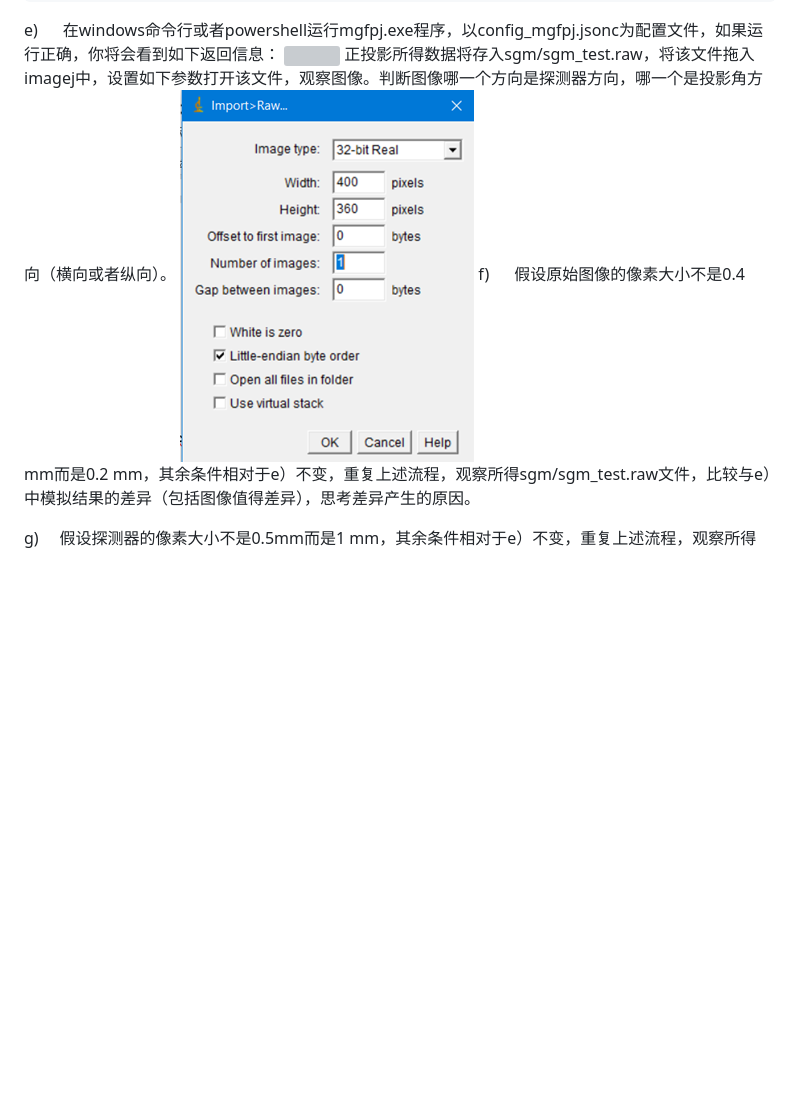
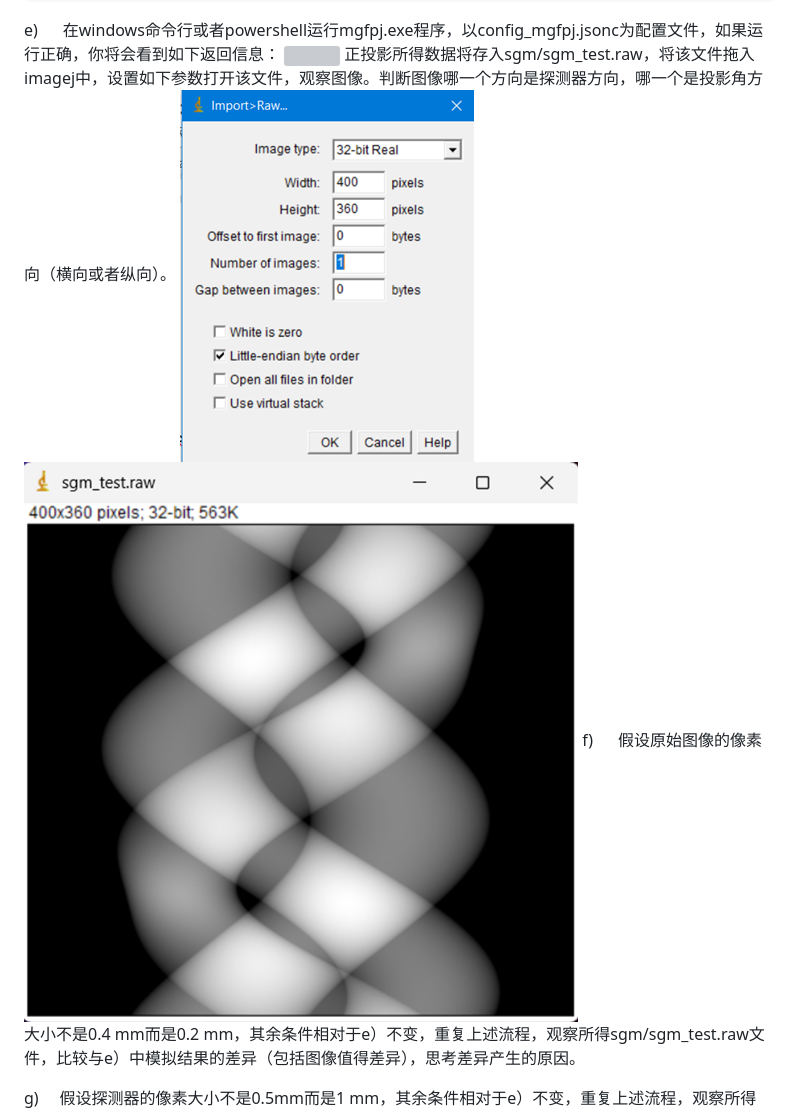
Before and after one commit to Gsheen76/My-Obsidian, a Markdown page: 研0学习/任务2.md, the part around the change. Drawn GitHub-style; pictures changed too: 研0学习/assets/任务2/file-20260419121202729.png (added); blank space fills up the shorter version; grey boxes are pictures that could not be loaded.

Commit message:
vault backup: 2026-04-19 12:12:11

```diff
--- a/研0学习/任务2.md
+++ b/研0学习/任务2.md
@@ -78,7 +78,7 @@ d)     以下为默认参数，无需更改。
 e)      在windows命令行或者powershell运行mgfpj.exe程序，以config_mgfpj.jsonc为配置文件，如果运行正确，你将会看到如下返回信息：
 ![](assets/任务2/file-20260419120919564.png)
 正投影所得数据将存入sgm/sgm_test.raw，将该文件拖入imagej中，设置如下参数打开该文件，观察图像。判断图像哪一个方向是探测器方向，哪一个是投影角方向（横向或者纵向）。
-![201](assets/任务2/file-20260419120944119.png)
+![234](assets/任务2/file-20260419120944119.png)![268](assets/任务2/file-20260419121202729.png)
 f)      假设原始图像的像素大小不是0.4 mm而是0.2 mm，其余条件相对于e）不变，重复上述流程，观察所得sgm/sgm_test.raw文件，比较与e）中模拟结果的差异（包括图像值得差异），思考差异产生的原因。
 
 g)     假设探测器的像素大小不是0.5mm而是1 mm，其余条件相对于e）不变，重复上述流程，观察所得sgm/sgm_test.raw文件，比较与e）中模拟结果的差异（包括图像值得差异），思考差异产生的原因。
```
